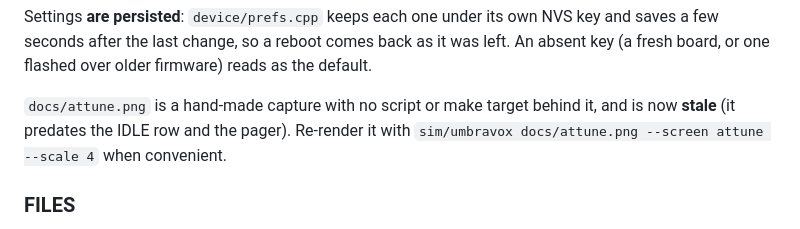
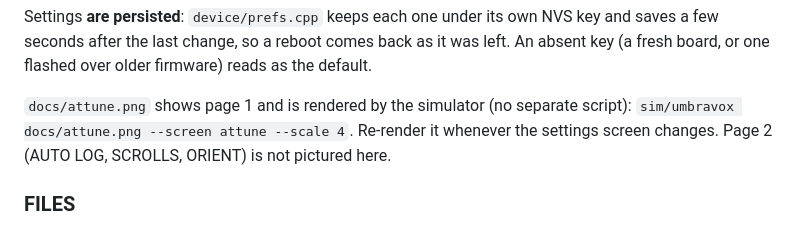
Before and after one commit to Em3ritus/umbravox, a Markdown page: docs/design-notes.md, the part around the change. Rendered like a GitHub page.

Commit message:
docs: re-render the ATTUNE image (IDLE row, pager) and note how it is made
Co-Authored-By: Claude Sonnet 5.5 <noreply@anthropic.com>
Claude-Session: https://claude.ai/code/session_01GMARvMNbMFzUpCAB9LwPQU

```diff
--- a/docs/design-notes.md
+++ b/docs/design-notes.md
@@ -341,9 +341,9 @@ Settings **are persisted**: `device/prefs.cpp` keeps each one under its own NVS
 and saves a few seconds after the last change, so a reboot comes back as it was left.
 An absent key (a fresh board, or one flashed over older firmware) reads as the default.
 
-`docs/attune.png` is a hand-made capture with no script or make target behind it, and
-is now **stale** (it predates the IDLE row and the pager). Re-render it with
-`sim/umbravox docs/attune.png --screen attune --scale 4` when convenient.
+`docs/attune.png` shows page 1 and is rendered by the simulator (no separate script):
+`sim/umbravox docs/attune.png --screen attune --scale 4`. Re-render it whenever the
+settings screen changes. Page 2 (AUTO LOG, SCROLLS, ORIENT) is not pictured here.
 
 ### FILES
 
```
Also changed, not shown: docs/attune.png.
